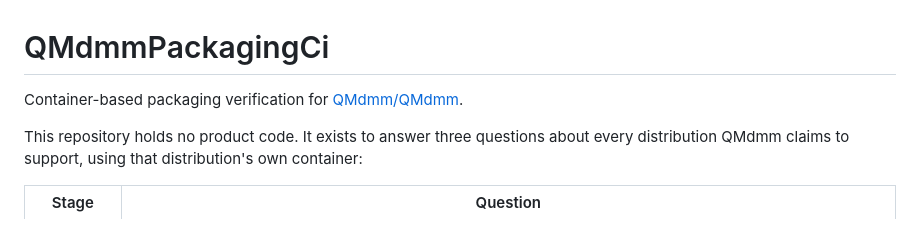
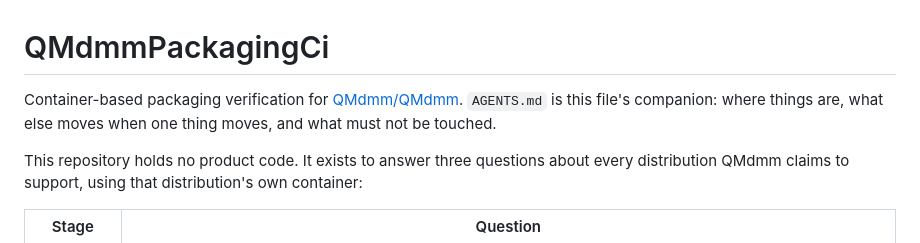
Before and after one commit to QMdmm/QMdmmPackagingCi, a Markdown page: README.md, the part around the change. Drawn GitHub-style.

```diff
--- a/README.md
+++ b/README.md
@@ -1,6 +1,8 @@
 # QMdmmPackagingCi
 
 Container-based packaging verification for [QMdmm/QMdmm](https://github.com/QMdmm/QMdmm).
+`AGENTS.md` is this file's companion: where things are, what else moves when one
+thing moves, and what must not be touched.
 
 This repository holds no product code. It exists to answer three questions about
 every distribution QMdmm claims to support, using that distribution's own
```
Also changed, not shown: AGENTS.md (added, +188 -0 lines).
